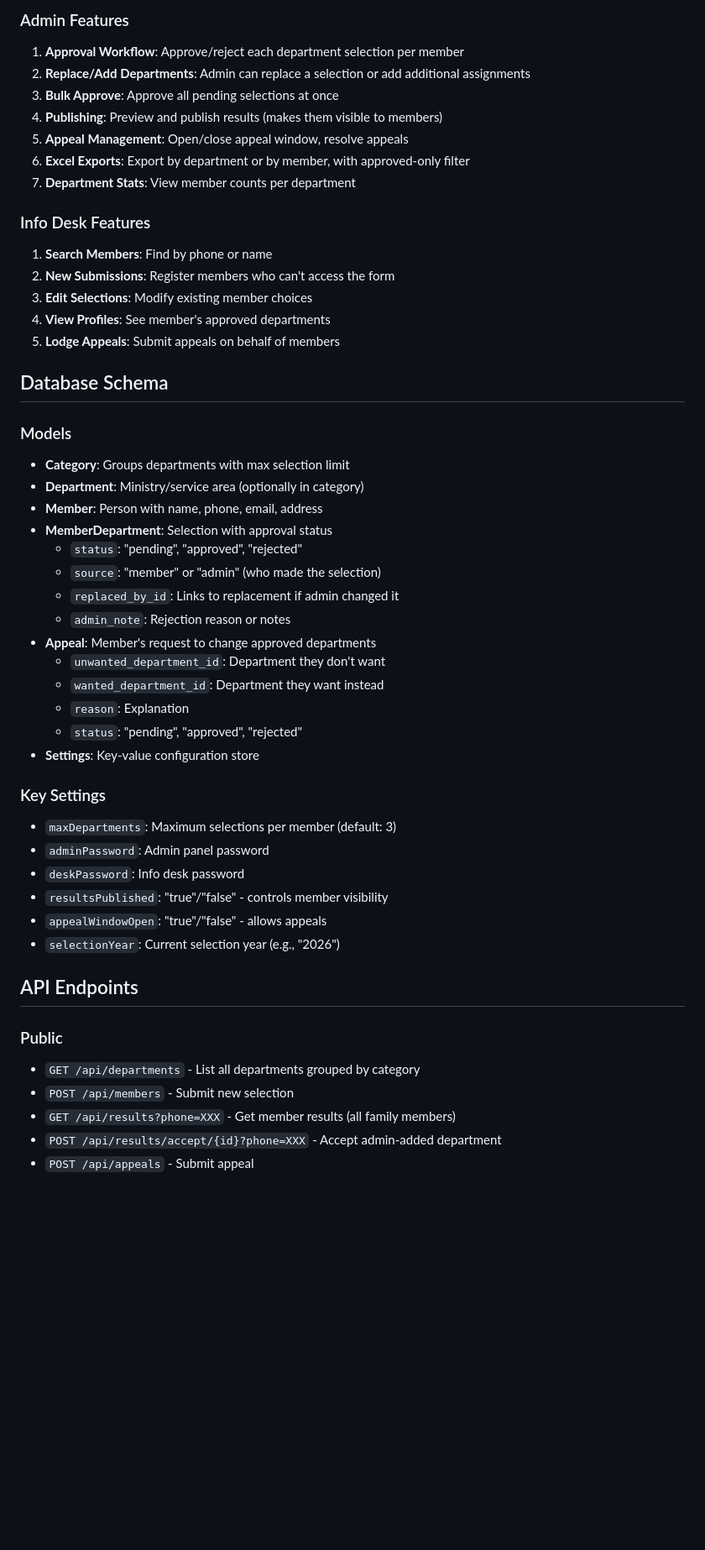
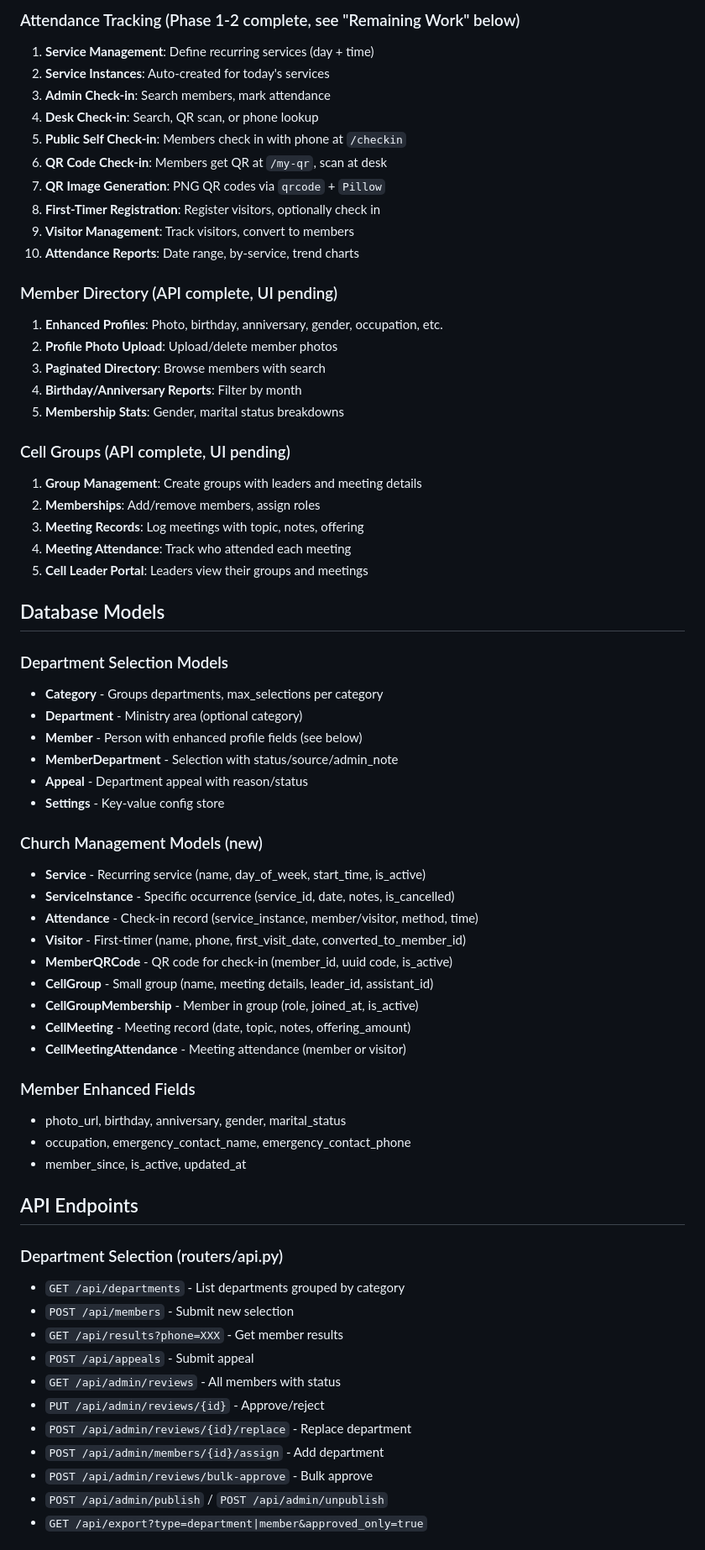
Before and after one commit to RevivalFireMinistries/dept-selection-app, a Markdown page: CLAUDE.md, the part around one of its changes. Shown at 84% size. Drawn GitHub-style; blank space fills up the shorter version.

```diff
--- a/CLAUDE.md
+++ b/CLAUDE.md
@@ -64,52 +83,68 @@ A mobile-friendly web app for church members to select departments they want to
 
-### Admin Features
-1. **Approval Workflow**: Approve/reject each department selection per member
-2. **Replace/Add Departments**: Admin can replace a selection or add additional assignments
-3. **Bulk Approve**: Approve all pending selections at once
-4. **Publishing**: Preview and publish results (makes them visible to members)
-5. **Appeal Management**: Open/close appeal window, resolve appeals
-6. **Excel Exports**: Export by department or by member, with approved-only filter
-7. **Department Stats**: View member counts per department
+### Attendance Tracking (Phase 1-2 complete, see "Remaining Work" below)
+1. **Service Management**: Define recurring services (day + time)
+2. **Service Instances**: Auto-created for today's services
+3. **Admin Check-in**: Search members, mark attendance
+4. **Desk Check-in**: Search, QR scan, or phone lookup
+5. **Public Self Check-in**: Members check in with phone at `/checkin`
+6. **QR Code Check-in**: Members get QR at `/my-qr`, scan at desk
+7. **QR Image Generation**: PNG QR codes via `qrcode` + `Pillow`
+8. **First-Timer Registration**: Register visitors, optionally check in
+9. **Visitor Management**: Track visitors, convert to members
+10. **Attendance Reports**: Date range, by-service, trend charts
 
-### Info Desk Features
-1. **Search Members**: Find by phone or name
-2. **New Submissions**: Register members who can't access the form
-3. **Edit Selections**: Modify existing member choices
-4. **View Profiles**: See member's approved departments
-5. **Lodge Appeals**: Submit appeals on behalf of members
+### Member Directory (API complete, UI pending)
+1. **Enhanced Profiles**: Photo, birthday, anniversary, gender, occupation, etc.
+2. **Profile Photo Upload**: Upload/delete member photos
+3. **Paginated Directory**: Browse members with search
+4. **Birthday/Anniversary Reports**: Filter by month
+5. **Membership Stats**: Gender, marital status breakdowns
 
-## Database Schema
+### Cell Groups (API complete, UI pending)
+1. **Group Management**: Create groups with leaders and meeting details
+2. **Memberships**: Add/remove members, assign roles
+3. **Meeting Records**: Log meetings with topic, notes, offering
+4. **Meeting Attendance**: Track who attended each meeting
+5. **Cell Leader Portal**: Leaders view their groups and meetings
 
-### Models
-- **Category**: Groups departments with max selection limit
-- **Department**: Ministry/service area (optionally in category)
-- **Member**: Person with name, phone, email, address
-- **MemberDepartment**: Selection with approval status
-  - `status`: "pending", "approved", "rejected"
-  - `source`: "member" or "admin" (who made the selection)
-  - `replaced_by_id`: Links to replacement if admin changed it
-  - `admin_note`: Rejection reason or notes
-- **Appeal**: Member's request to change approved departments
-  - `unwanted_department_id`: Department they don't want
-  - `wanted_department_id`: Department they want instead
-  - `reason`: Explanation
-  - `status`: "pending", "approved", "rejected"
-- **Settings**: Key-value configuration store
+## Database Models
 
-### Key Settings
-- `maxDepartments`: Maximum selections per member (default: 3)
-- `adminPassword`: Admin panel password
-- `deskPassword`: Info desk password
-- `resultsPublished`: "true"/"false" - controls member visibility
-- `appealWindowOpen`: "true"/"false" - allows appeals
-- `selectionYear`: Current selection year (e.g., "2026")
+### Department Selection Models
+- **Category** - Groups departments, max_selections per category
+- **Department** - Ministry area (optional category)
+- **Member** - Person with enhanced profile fields (see below)
+- **MemberDepartment** - Selection with status/source/admin_note
+- **Appeal** - Department appeal with reason/status
+- **Settings** - Key-value config store
+
+### Church Management Models (new)
+- **Service** - Recurring service (name, day_of_week, start_time, is_active)
+- **ServiceInstance** - Specific occurrence (service_id, date, notes, is_cancelled)
+- **Attendance** - Check-in record (service_instance, member/visitor, method, time)
+- **Visitor** - First-timer (name, phone, first_visit_date, converted_to_member_id)
+- **MemberQRCode** - QR code for check-in (member_id, uuid code, is_active)
+- **CellGroup** - Small group (name, meeting details, leader_id, assistant_id)
+- **CellGroupMembership** - Member in group (role, joined_at, is_active)
+- **CellMeeting** - Meeting record (date, topic, notes, offering_amount)
+- **CellMeetingAttendance** - Meeting attendance (member or visitor)
+
+### Member Enhanced Fields
+- photo_url, birthday, anniversary, gender, marital_status
+- occupation, emergency_contact_name, emergency_contact_phone
+- member_since, is_active, updated_at
 
 ## API Endpoints
 
-### Public
-- `GET /api/departments` - List all departments grouped by category
+### Department Selection (routers/api.py)
+- `GET /api/departments` - List departments grouped by category
 - `POST /api/members` - Submit new selection
-- `GET /api/results?phone=XXX` - Get member results (all family members)
-- `POST /api/results/accept/{id}?phone=XXX` - Accept admin-added department
+- `GET /api/results?phone=XXX` - Get member results
 - `POST /api/appeals` - Submit appeal
+- `GET /api/admin/reviews` - All members with status
+- `PUT /api/admin/reviews/{id}` - Approve/reject
+- `POST /api/admin/reviews/{id}/replace` - Replace department
+- `POST /api/admin/members/{id}/assign` - Add department
+- `POST /api/admin/reviews/bulk-approve` - Bulk approve
+- `POST /api/admin/publish` / `POST /api/admin/unpublish`
+- `GET /api/export?type=department|member&approved_only=true`
 
```
Also changed, not shown: other parts of CLAUDE.md (+109 -73 lines).
